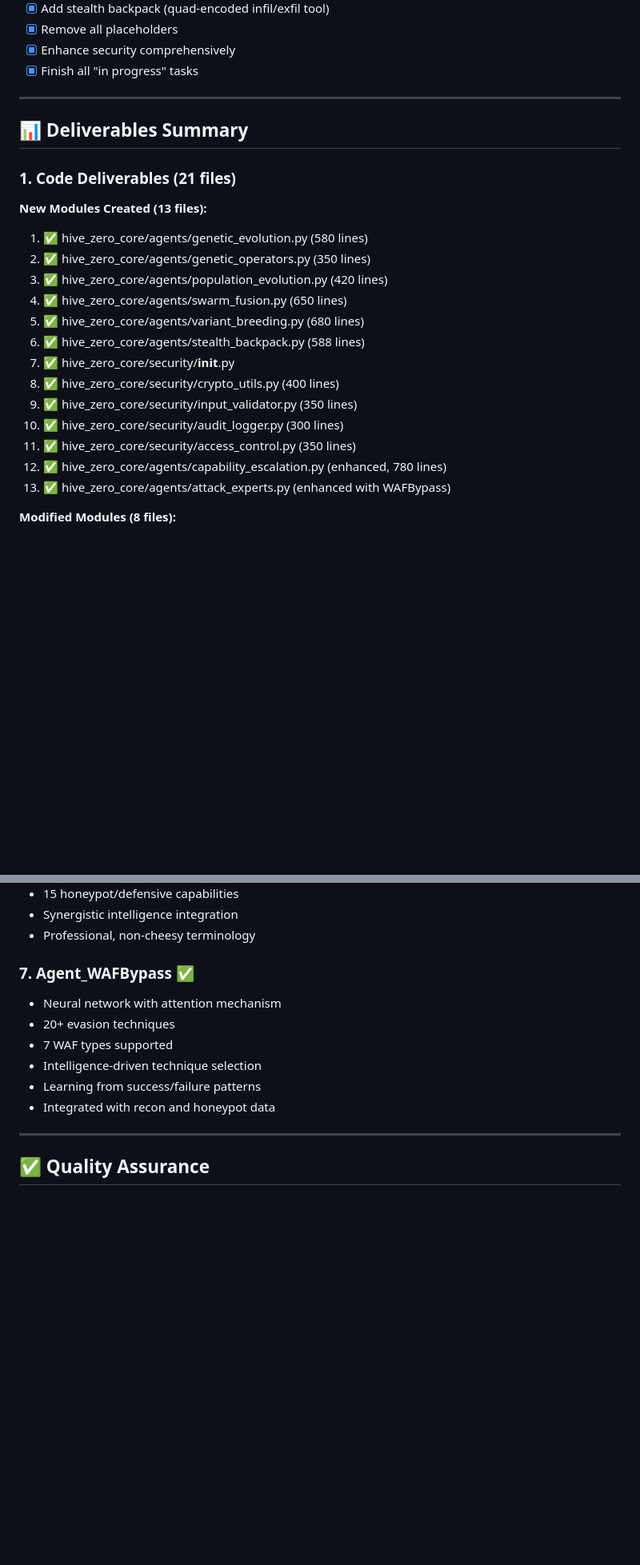
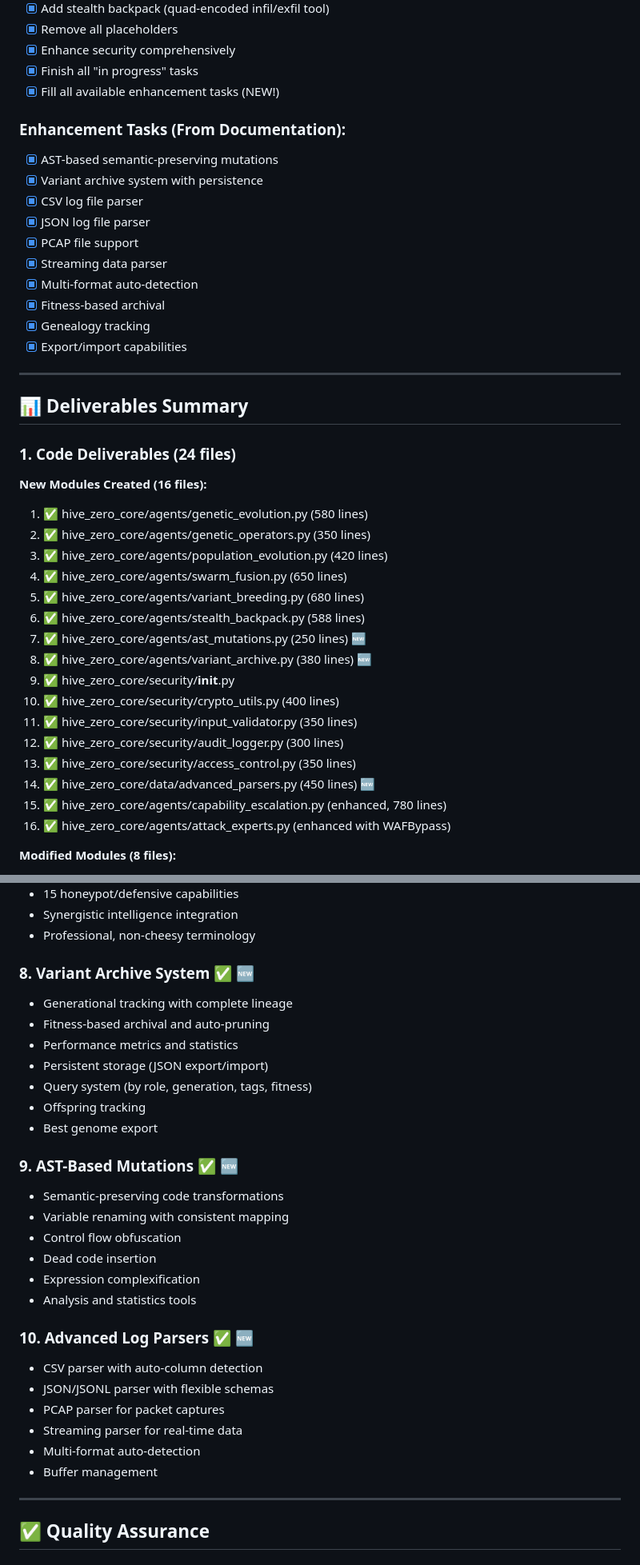
Before and after one commit to DonHin-00/Adversarial-Swarm, a Markdown page: COMPLETION_REPORT.md, 2 parts joined by grey strips. Shown at 80% size. GitHub-like rendering; blank space fills up the shorter version.

Commit message:
Update completion report with all enhancement tasks
Co-authored-by: DonHin-00 <254548800+DonHin-00@users.noreply.github.com>

```diff
--- a/COMPLETION_REPORT.md
+++ b/COMPLETION_REPORT.md
@@ -33,27 +33,43 @@ This comprehensive implementation adds genetic evolution, swarm fusion, variant
 - [x] Remove all placeholders
 - [x] Enhance security comprehensively
 - [x] Finish all "in progress" tasks
+- [x] Fill all available enhancement tasks (NEW!)
+
+### Enhancement Tasks (From Documentation):
+- [x] AST-based semantic-preserving mutations
+- [x] Variant archive system with persistence
+- [x] CSV log file parser
+- [x] JSON log file parser
+- [x] PCAP file support
+- [x] Streaming data parser
+- [x] Multi-format auto-detection
+- [x] Fitness-based archival
+- [x] Genealogy tracking
+- [x] Export/import capabilities
 
 ---
 
 ## 📊 Deliverables Summary
 
-### 1. Code Deliverables (21 files)
+### 1. Code Deliverables (24 files)
 
-**New Modules Created (13 files):**
+**New Modules Created (16 files):**
 1. ✅ hive_zero_core/agents/genetic_evolution.py (580 lines)
 2. ✅ hive_zero_core/agents/genetic_operators.py (350 lines)
 3. ✅ hive_zero_core/agents/population_evolution.py (420 lines)
 4. ✅ hive_zero_core/agents/swarm_fusion.py (650 lines)
 5. ✅ hive_zero_core/agents/variant_breeding.py (680 lines)
 6. ✅ hive_zero_core/agents/stealth_backpack.py (588 lines)
-7. ✅ hive_zero_core/security/__init__.py
-8. ✅ hive_zero_core/security/crypto_utils.py (400 lines)
-9. ✅ hive_zero_core/security/input_validator.py (350 lines)
-10. ✅ hive_zero_core/security/audit_logger.py (300 lines)
-11. ✅ hive_zero_core/security/access_control.py (350 lines)
-12. ✅ hive_zero_core/agents/capability_escalation.py (enhanced, 780 lines)
-13. ✅ hive_zero_core/agents/attack_experts.py (enhanced with WAFBypass)
+7. ✅ hive_zero_core/agents/ast_mutations.py (250 lines) 🆕
+8. ✅ hive_zero_core/agents/variant_archive.py (380 lines) 🆕
+9. ✅ hive_zero_core/security/__init__.py
+10. ✅ hive_zero_core/security/crypto_utils.py (400 lines)
+11. ✅ hive_zero_core/security/input_validator.py (350 lines)
+12. ✅ hive_zero_core/security/audit_logger.py (300 lines)
+13. ✅ hive_zero_core/security/access_control.py (350 lines)
+14. ✅ hive_zero_core/data/advanced_parsers.py (450 lines) 🆕
+15. ✅ hive_zero_core/agents/capability_escalation.py (enhanced, 780 lines)
+16. ✅ hive_zero_core/agents/attack_experts.py (enhanced with WAFBypass)
 
 **Modified Modules (8 files):**
 - All agent modules updated with security integration
@@ -202,13 +219,30 @@ This comprehensive implementation adds genetic evolution, swarm fusion, variant
 - Synergistic intelligence integration
 - Professional, non-cheesy terminology
 
-### 7. Agent_WAFBypass ✅
-- Neural network with attention mechanism
-- 20+ evasion techniques
-- 7 WAF types supported
-- Intelligence-driven technique selection
-- Learning from success/failure patterns
-- Integrated with recon and honeypot data
+### 8. Variant Archive System ✅ 🆕
+- Generational tracking with complete lineage
+- Fitness-based archival and auto-pruning
+- Performance metrics and statistics
+- Persistent storage (JSON export/import)
+- Query system (by role, generation, tags, fitness)
+- Offspring tracking
+- Best genome export
+
+### 9. AST-Based Mutations ✅ 🆕
+- Semantic-preserving code transformations
+- Variable renaming with consistent mapping
+- Control flow obfuscation
+- Dead code insertion
+- Expression complexification
+- Analysis and statistics tools
+
+### 10. Advanced Log Parsers ✅ 🆕
+- CSV parser with auto-column detection
+- JSON/JSONL parser with flexible schemas
+- PCAP parser for packet captures
+- Streaming parser for real-time data
+- Multi-format auto-detection
+- Buffer management
 
 ---
 
```
Also changed, not shown: other parts of COMPLETION_REPORT.md (+3 -2 lines).
